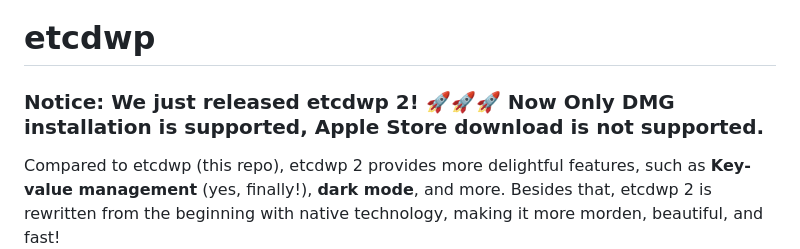
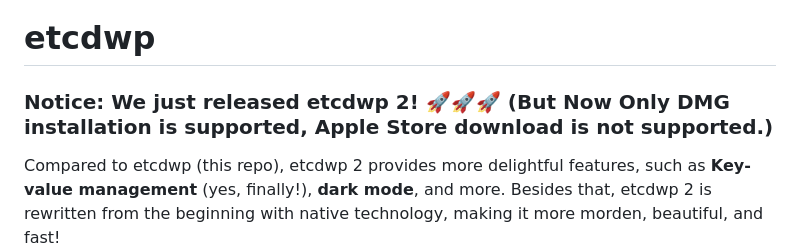
Before and after one commit to workpieces/etcdwp, a Markdown page: README.md, the part around the change. Rendered like a GitHub page.

Commit message:
style: 更新文档

```diff
--- a/README.md
+++ b/README.md
@@ -1,7 +1,7 @@
 
 # etcdwp
 
-### Notice: We just released etcdwp 2! 🚀🚀🚀  Now Only DMG installation is supported, Apple Store download is not supported.
+### Notice: We just released etcdwp 2! 🚀🚀🚀  (But Now Only DMG installation is supported, Apple Store download is not supported.)
 
 Compared to etcdwp (this repo), etcdwp 2 provides more delightful features, such as **Key-value management** (yes, finally!), **dark mode**, and more. Besides that, etcdwp 2 is rewritten from the beginning with native technology, making it more morden, beautiful, and fast!
 
```
